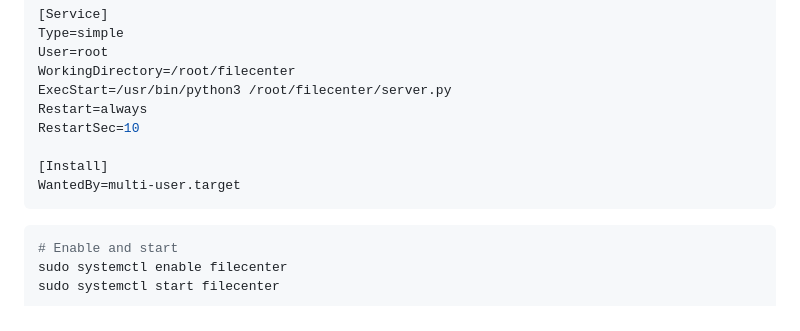
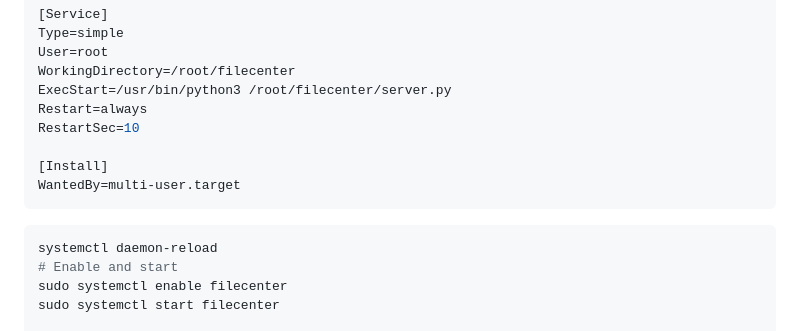
Before and after one commit to vahids28/FileCenter, a Markdown page: README.md, the part around the change. Drawn GitHub-style.

````diff
--- a/README.md
+++ b/README.md
@@ -113,6 +113,7 @@ WantedBy=multi-user.target
 ```
 
 ```bash
+systemctl daemon-reload
 # Enable and start
 sudo systemctl enable filecenter
 sudo systemctl start filecenter
````
